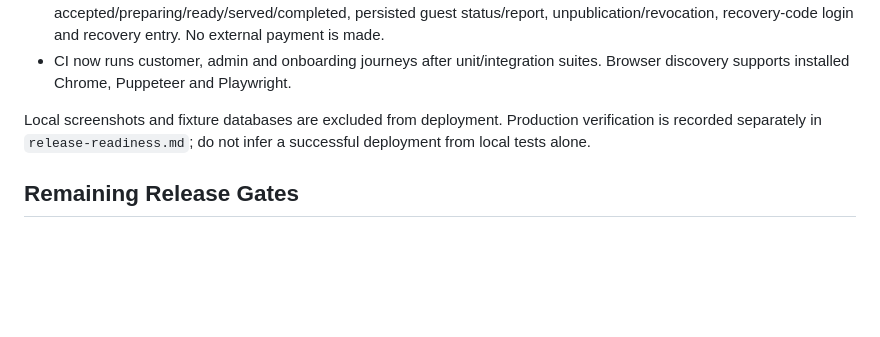
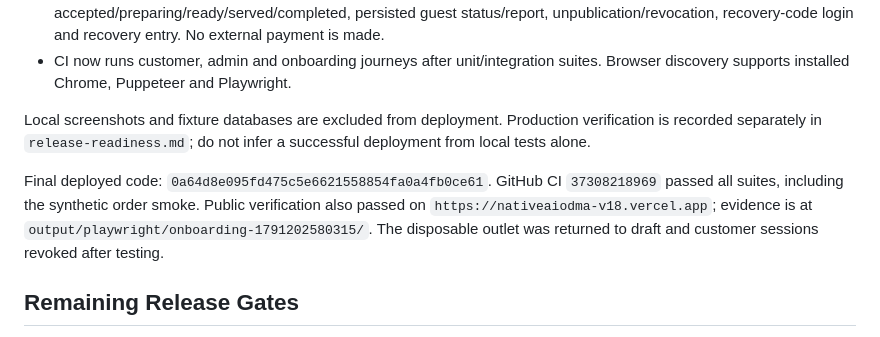
Before and after one commit to baristaahmadmuhtar-creator/nativeaiodma, a Markdown page: docs/UX_ACCEPTANCE_v19.md, the part around the change. Rendered like a GitHub page; blank space fills up the shorter version.

```diff
--- a/docs/UX_ACCEPTANCE_v19.md
+++ b/docs/UX_ACCEPTANCE_v19.md
@@ -33,6 +33,12 @@ Local screenshots and fixture databases are excluded from deployment. Production
 verification is recorded separately in `release-readiness.md`; do not infer a
 successful deployment from local tests alone.
 
+Final deployed code: `0a64d8e095fd475c5e6621558854fa0a4fb0ce61`. GitHub CI
+`37308218969` passed all suites, including the synthetic order smoke. Public
+verification also passed on `https://nativeaiodma-v18.vercel.app`; evidence is
+at `output/playwright/onboarding-1791202580315/`. The disposable outlet was
+returned to draft and customer sessions revoked after testing.
+
 ## Remaining Release Gates
 
 This is a supervised cafe pilot, not an unconditional full-production signoff.
```
Also changed, not shown: release-readiness.md (+7 -7 lines).
